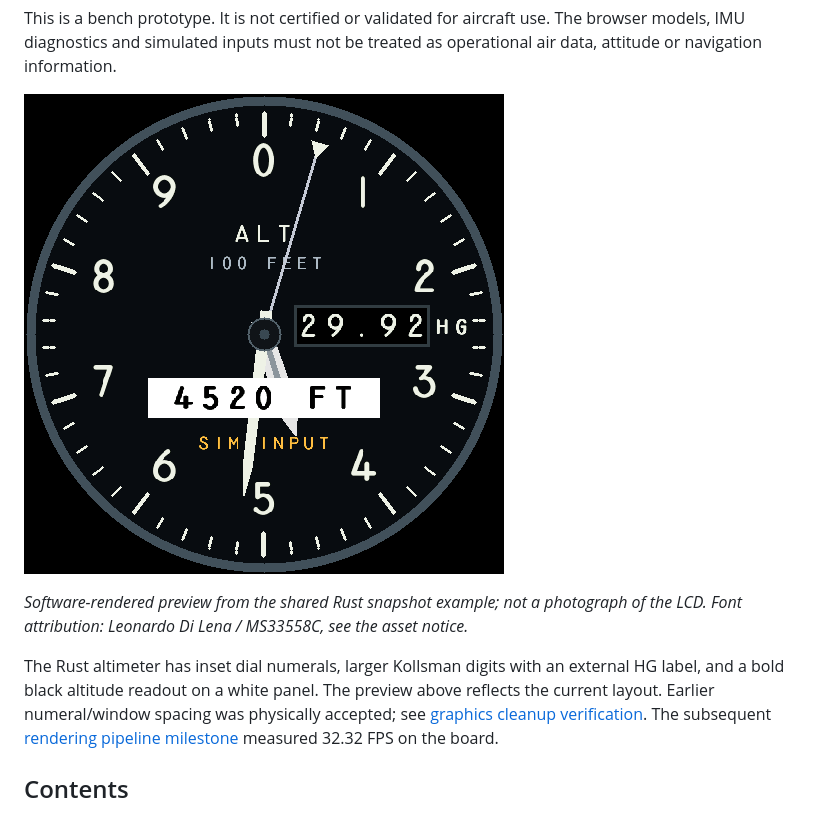
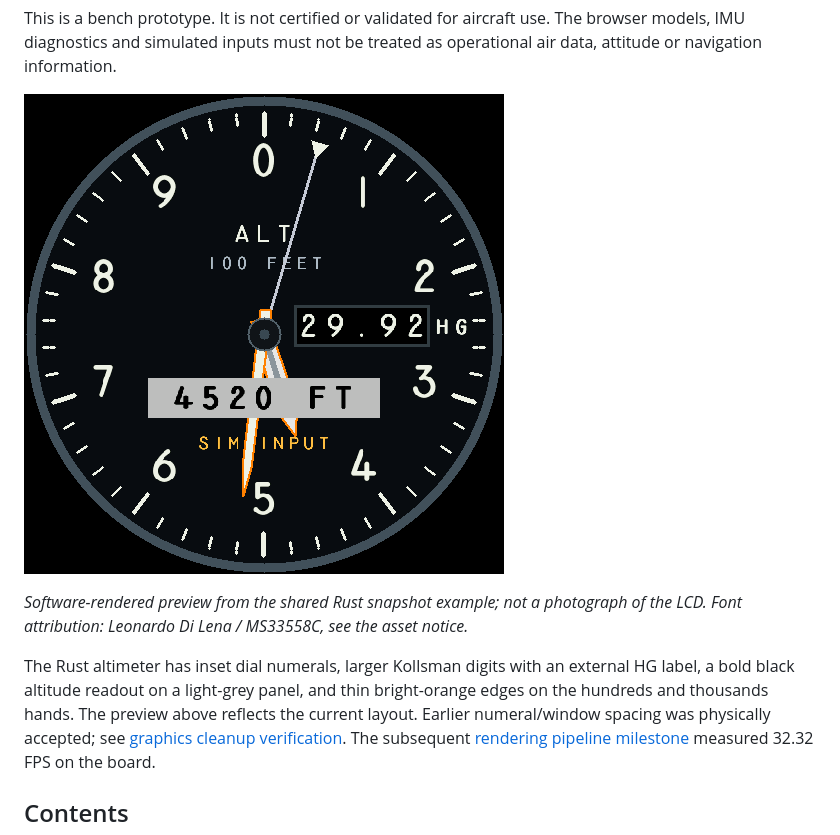
Before and after one commit to scottnortman/round-flight-instruments, a Markdown page: README.md, the part around the change. Rendered like a GitHub page; pictures changed too: docs/images/altimeter-480.png.

```diff
--- a/README.md
+++ b/README.md
@@ -25,7 +25,8 @@ operational air data, attitude or navigation information.
 of the LCD. Font attribution: Leonardo Di Lena / MS33558C, see the asset notice.*
 
 The Rust altimeter has inset dial numerals, larger Kollsman digits with an
-external HG label, and a bold black altitude readout on a white panel. The
+external HG label, a bold black altitude readout on a light-grey panel, and thin
+bright-orange edges on the hundreds and thousands hands. The
 preview above reflects the current layout. Earlier numeral/window spacing was physically accepted;
 see [graphics cleanup verification](verification/GRAPHICS-CLEANUP.md). The
 subsequent [rendering pipeline milestone](verification/RENDERING-30HZ.md)
```
Also changed, not shown: docs/DISPLAY.md (+10 -2 lines), verification/ALTIMETER-CONTRAST.md (added, +43 -0 lines), verification/README.md (+4 -1 lines), 4 other files.
